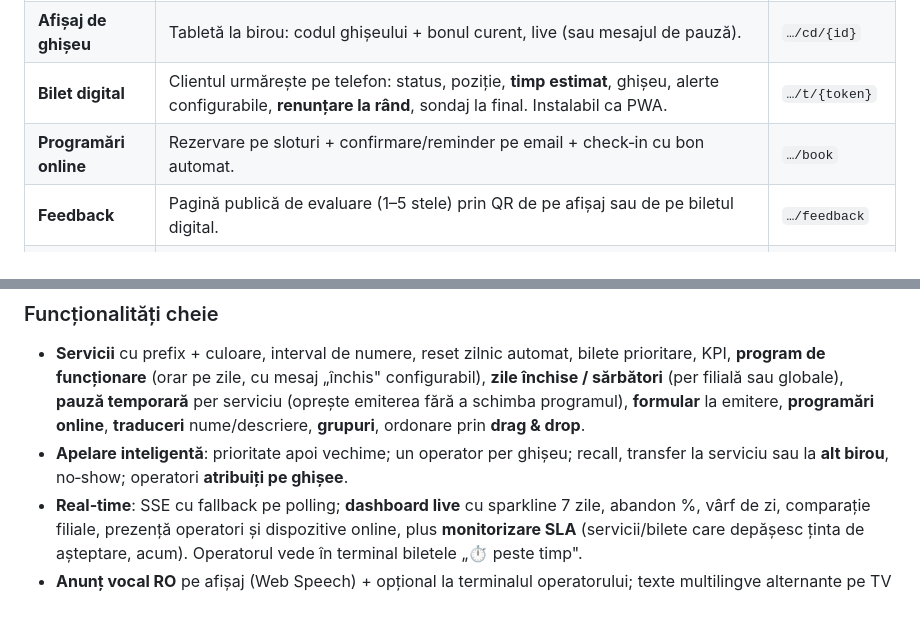
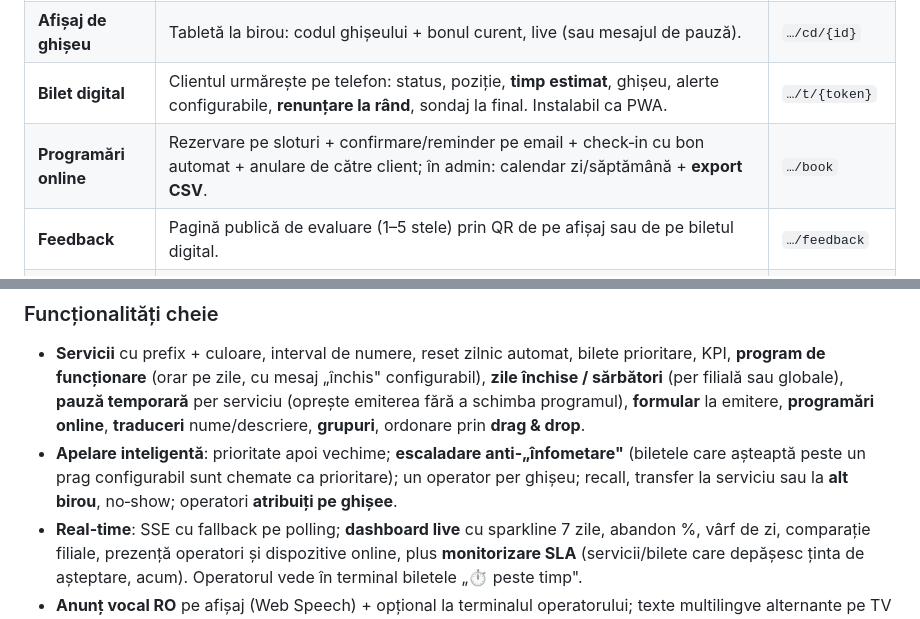
Before and after one commit to buzoianufamily/bon-de-ordine, a Markdown page: README.md, 2 parts joined by grey strips. Drawn GitHub-style.

Commit message:
Docs: README — escaladare prioritate (anti-starvation) + export CSV programari
https://claude.ai/code/session_011bZYV6BkVSYAwhNYTodE7w

```diff
--- a/README.md
+++ b/README.md
@@ -17,7 +17,7 @@ Sistem complet de gestionare a cozilor de așteptare — clonă funcțională a
 | **Concierge** | Recepția vede toată coada, cheamă orice bilet la orice ghișeu, **emite bonuri walk-in** și repune neprezentații la rând. | `…/concierge` |
 | **Afișaj de ghișeu** | Tabletă la birou: codul ghișeului + bonul curent, live (sau mesajul de pauză). | `…/cd/{id}` |
 | **Bilet digital** | Clientul urmărește pe telefon: status, poziție, **timp estimat**, ghișeu, alerte configurabile, **renunțare la rând**, sondaj la final. Instalabil ca PWA. | `…/t/{token}` |
-| **Programări online** | Rezervare pe sloturi + confirmare/reminder pe email + check‑in cu bon automat. | `…/book` |
+| **Programări online** | Rezervare pe sloturi + confirmare/reminder pe email + check‑in cu bon automat + anulare de către client; în admin: calendar zi/săptămână + **export CSV**. | `…/book` |
 | **Feedback** | Pagină publică de evaluare (1–5 stele) prin QR de pe afișaj sau de pe biletul digital. | `…/feedback` |
 | **Status public** | Pagină live (opțională) cu „la ghișee acum" + cozile pe serviciu, fără cheie de dispozitiv — de pus pe site‑ul clientului. | `…/status?branch=ID` |
 | **Administrare** | Dashboard live (sparkline, SLA, operatori, filiale), statistici (heatmap, KPI, comparație perioade, Excel cu grafice, **raport printabil**), bilete cu filtre + **detaliu/istoric**, programări cu calendar, grupuri, feedback, module, API & webhooks, jurnal audit, securitate 2FA, backup DB, **export/import configurație**, pagină **Ajutor**. Căutare globală **Ctrl+K**. | `…/admin` |
@@ -25,7 +25,7 @@ Sistem complet de gestionare a cozilor de așteptare — clonă funcțională a
 
 ### Funcționalități cheie
 - **Servicii** cu prefix + culoare, interval de numere, reset zilnic automat, bilete prioritare, KPI, **program de funcționare** (orar pe zile, cu mesaj „închis" configurabil), **zile închise / sărbători** (per filială sau globale), **pauză temporară** per serviciu (oprește emiterea fără a schimba programul), **formular** la emitere, **programări online**, **traduceri** nume/descriere, **grupuri**, ordonare prin **drag & drop**.
-- **Apelare inteligentă**: prioritate apoi vechime; un operator per ghișeu; recall, transfer la serviciu sau la **alt birou**, no‑show; operatori **atribuiți pe ghișee**.
+- **Apelare inteligentă**: prioritate apoi vechime; **escaladare anti‑„înfometare"** (biletele care așteaptă peste un prag configurabil sunt chemate ca prioritare); un operator per ghișeu; recall, transfer la serviciu sau la **alt birou**, no‑show; operatori **atribuiți pe ghișee**.
 - **Real‑time**: SSE cu fallback pe polling; **dashboard live** cu sparkline 7 zile, abandon %, vârf de zi, comparație filiale, prezență operatori și dispozitive online, plus **monitorizare SLA** (servicii/bilete care depășesc ținta de așteptare, acum). Operatorul vede în terminal biletele „⏱ peste timp".
 - **Anunț vocal RO** pe afișaj (Web Speech) + opțional la terminalul operatorului; texte multilingve alternante pe TV (`Text RO | Text EN`).
 - **Status operator** (Disponibil/Ocupat/Pauză/Offline) cu prezență live și **istoric (timp pe status)** în Statistici și în Excel.
```
